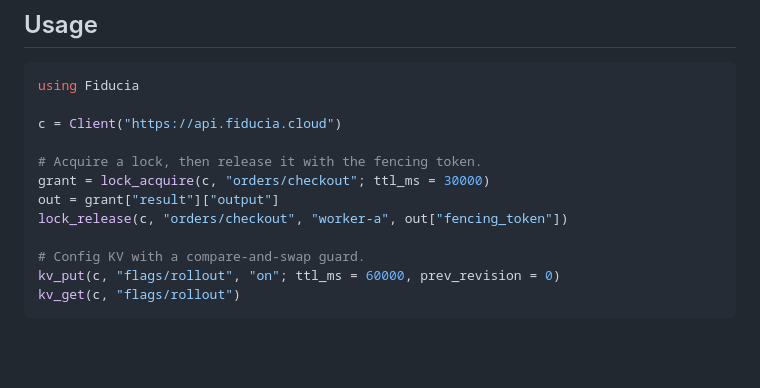
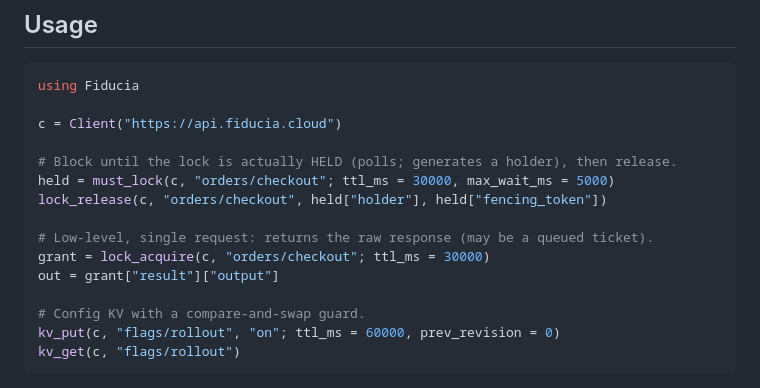
Before and after one commit to fiducia-cloud/fiducia-clients, a Markdown page: clients/julia/README.md, the part around the change. Drawn GitHub-style; blank space fills up the shorter version.

Commit message:
claude autosave 2026-07-09T17:58:03Z

```diff
--- a/clients/julia/README.md
+++ b/clients/julia/README.md
@@ -27,10 +27,13 @@ using Fiducia
 
 c = Client("https://api.fiducia.cloud")
 
-# Acquire a lock, then release it with the fencing token.
+# Block until the lock is actually HELD (polls; generates a holder), then release.
+held = must_lock(c, "orders/checkout"; ttl_ms = 30000, max_wait_ms = 5000)
+lock_release(c, "orders/checkout", held["holder"], held["fencing_token"])
+
+# Low-level, single request: returns the raw response (may be a queued ticket).
 grant = lock_acquire(c, "orders/checkout"; ttl_ms = 30000)
 out = grant["result"]["output"]
-lock_release(c, "orders/checkout", "worker-a", out["fencing_token"])
 
 # Config KV with a compare-and-swap guard.
 kv_put(c, "flags/rollout", "on"; ttl_ms = 60000, prev_revision = 0)
```
